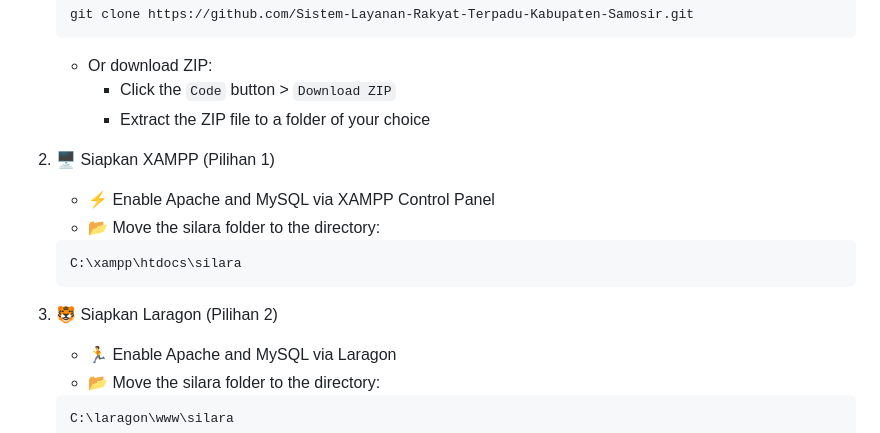
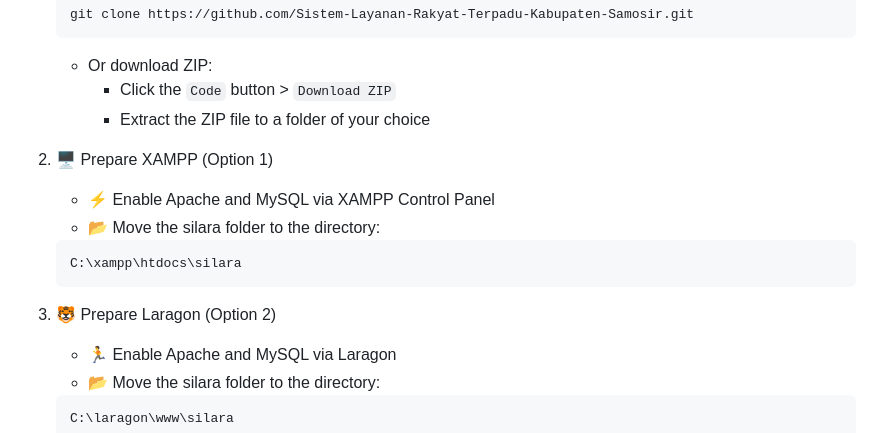
Before and after one commit to DevisWisley/Sistem-Layanan-Rakyat-Terpadu-Kabupaten-Samosir, a Markdown page: README.md, the part around the change. GitHub-like rendering.

````diff
--- a/README.md
+++ b/README.md
@@ -174,14 +174,14 @@ This system supports **multi-role login (Admin, Resident, Service)** and feature
    - Or download ZIP:
      - Click the `Code` button > `Download ZIP`
      - Extract the ZIP file to a folder of your choice
-2. 🖥️ Siapkan XAMPP (Pilihan 1)
+2. 🖥️ Prepare XAMPP (Option 1)
    - ⚡ Enable Apache and MySQL via XAMPP Control Panel
    - 📂 Move the silara folder to the directory:
     ```bash
    C:\xampp\htdocs\silara
    ```
 
-3. 🐯 Siapkan Laragon (Pilihan 2)
+3. 🐯 Prepare Laragon (Option 2)
    - 🏃 Enable Apache and MySQL via Laragon
    - 📂 Move the silara folder to the directory:
     ```bash
````
